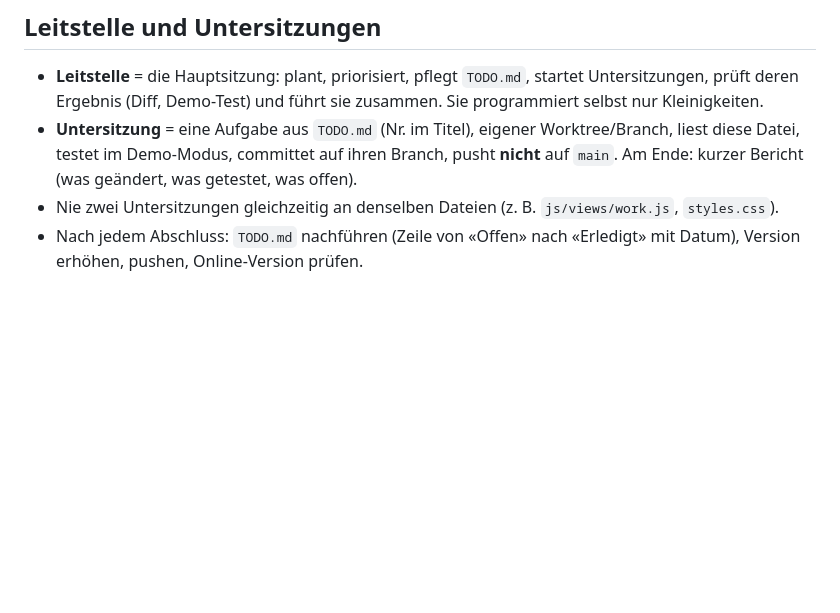
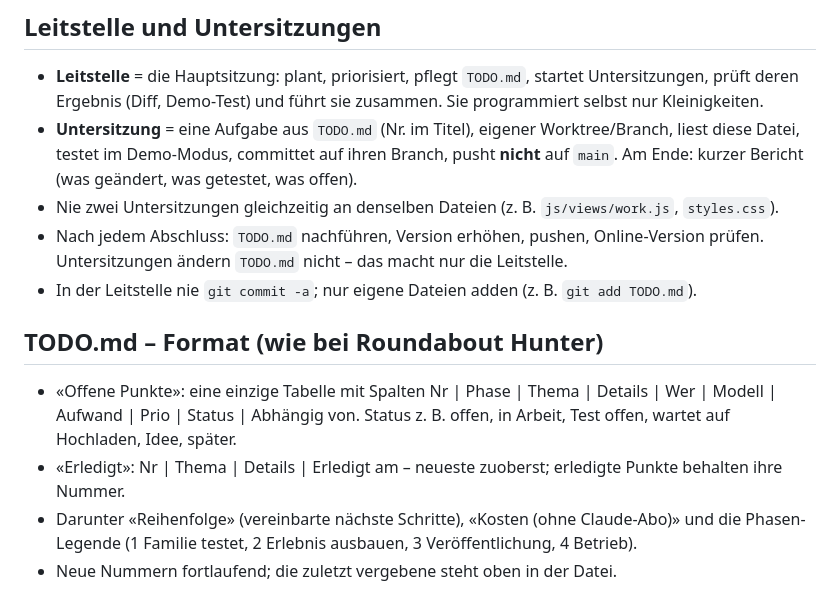
Before and after one commit to mabena71/art-explainer, a Markdown page: CLAUDE.md, the part around the change. Drawn GitHub-style; blank space fills up the shorter version.

```diff
--- a/CLAUDE.md
+++ b/CLAUDE.md
@@ -46,4 +46,12 @@ Quiz, Vergleichen, Teilen als Bildkarte, Kunst-Karte mit «Museen in meiner Näh
 - **Leitstelle** = die Hauptsitzung: plant, priorisiert, pflegt `TODO.md`, startet Untersitzungen, prüft deren Ergebnis (Diff, Demo-Test) und führt sie zusammen. Sie programmiert selbst nur Kleinigkeiten.
 - **Untersitzung** = eine Aufgabe aus `TODO.md` (Nr. im Titel), eigener Worktree/Branch, liest diese Datei, testet im Demo-Modus, committet auf ihren Branch, pusht **nicht** auf `main`. Am Ende: kurzer Bericht (was geändert, was getestet, was offen).
 - Nie zwei Untersitzungen gleichzeitig an denselben Dateien (z. B. `js/views/work.js`, `styles.css`).
-- Nach jedem Abschluss: `TODO.md` nachführen (Zeile von «Offen» nach «Erledigt» mit Datum), Version erhöhen, pushen, Online-Version prüfen.
+- Nach jedem Abschluss: `TODO.md` nachführen, Version erhöhen, pushen, Online-Version prüfen. Untersitzungen ändern `TODO.md` nicht – das macht nur die Leitstelle.
+- In der Leitstelle nie `git commit -a`; nur eigene Dateien adden (z. B. `git add TODO.md`).
+
+## TODO.md – Format (wie bei Roundabout Hunter)
+- «Offene Punkte»: eine einzige Tabelle mit Spalten Nr | Phase | Thema | Details | Wer | Modell | Aufwand | Prio | Status | Abhängig von.
+  Status z. B. offen, in Arbeit, Test offen, wartet auf Hochladen, Idee, später.
+- «Erledigt»: Nr | Thema | Details | Erledigt am – neueste zuoberst; erledigte Punkte behalten ihre Nummer.
+- Darunter «Reihenfolge» (vereinbarte nächste Schritte), «Kosten (ohne Claude-Abo)» und die Phasen-Legende (1 Familie testet, 2 Erlebnis ausbauen, 3 Veröffentlichung, 4 Betrieb).
+- Neue Nummern fortlaufend; die zuletzt vergebene steht oben in der Datei.
```
Also changed, not shown: TODO.md (+60 -36 lines).
